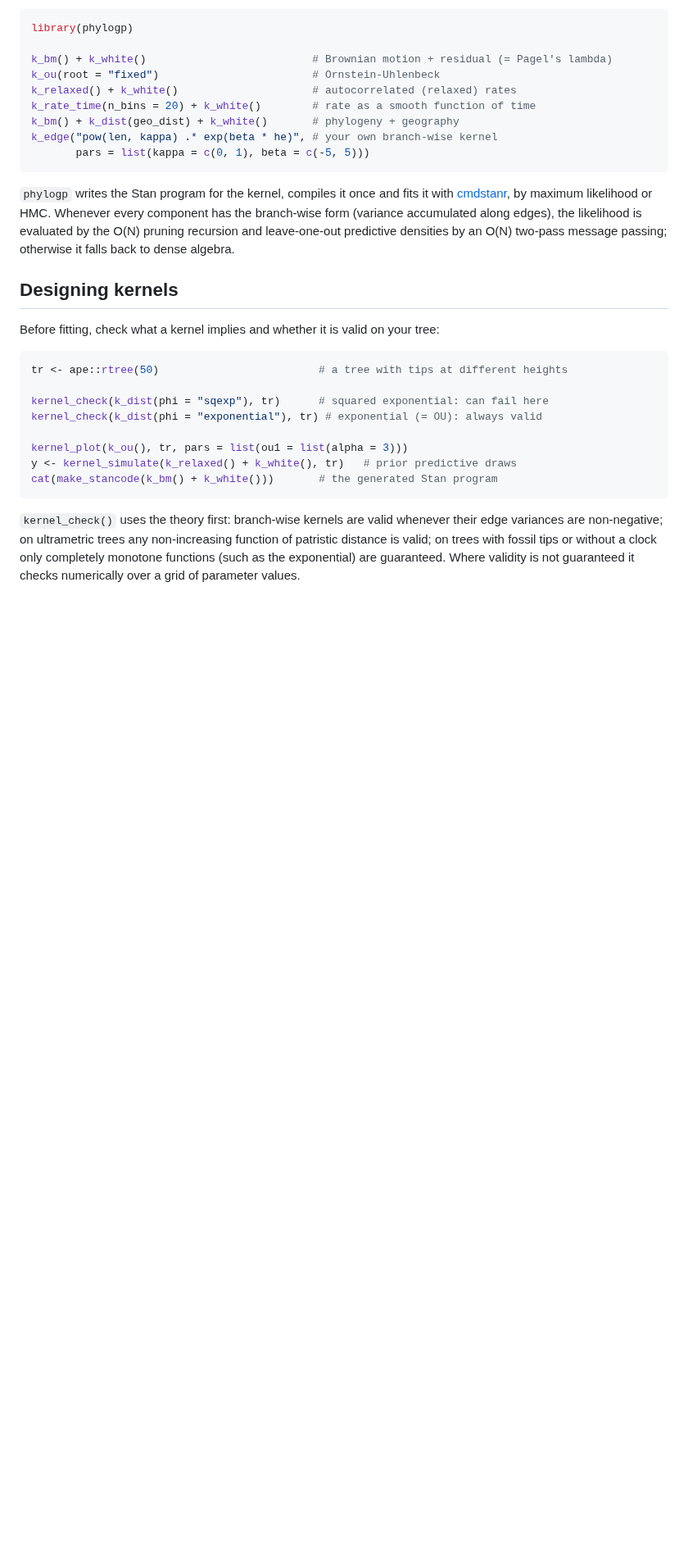
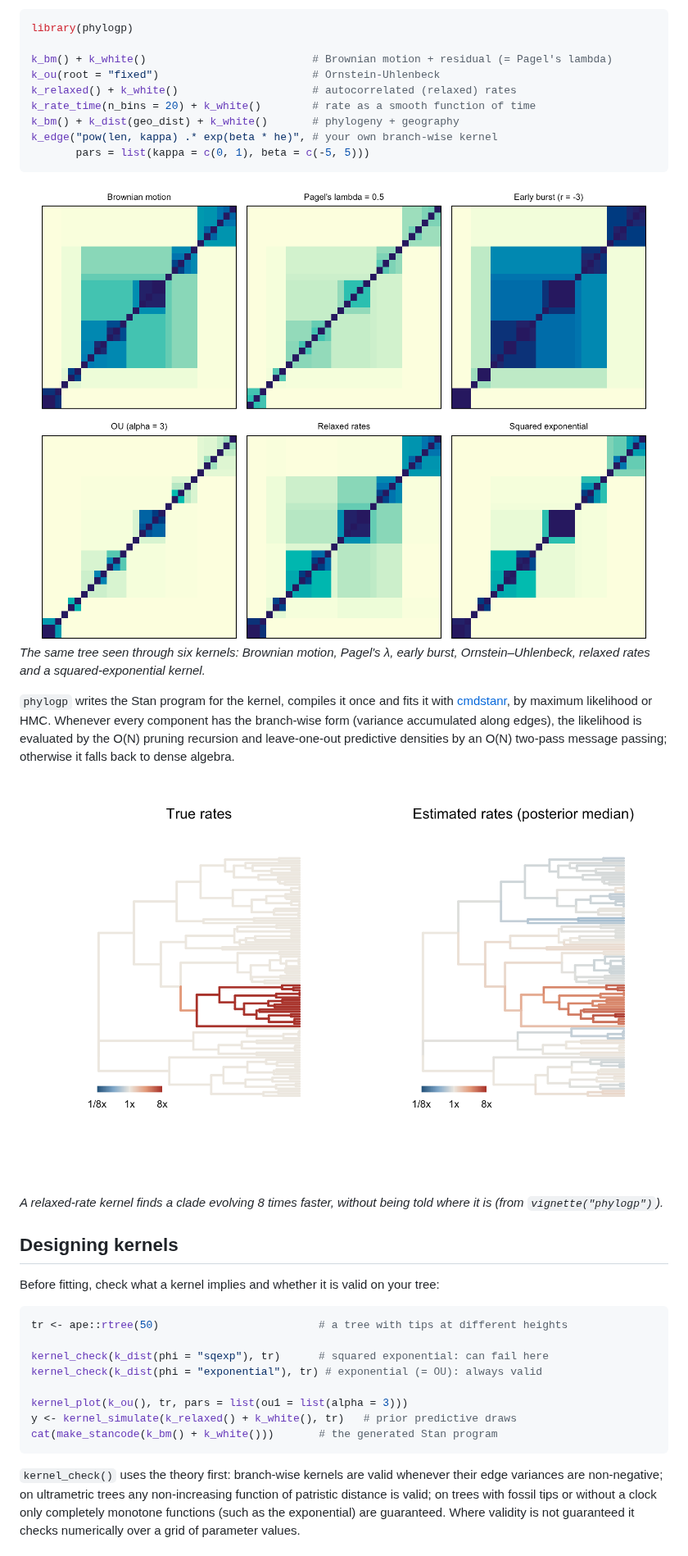
Before and after one commit to ThomasPueschel/phylogp, a Markdown page: README.md, the part around the change. Shown at 82% size. GitHub-like rendering; pictures changed too: man/figures/README-gallery.png (added), man/figures/README-rates.png (added); blank space fills up the shorter version.

````diff
--- a/README.md
+++ b/README.md
@@ -18,12 +18,22 @@ k_edge("pow(len, kappa) .* exp(beta * he)", # your own branch-wise kernel
        pars = list(kappa = c(0, 1), beta = c(-5, 5)))
 ```
 
+<img src="man/figures/README-gallery.png" alt="Correlation between species implied by six kernels on the same tree" width="100%">
+
+*The same tree seen through six kernels: Brownian motion, Pagel's λ, early
+burst, Ornstein–Uhlenbeck, relaxed rates and a squared-exponential kernel.*
+
 `phylogp` writes the Stan program for the kernel, compiles it once and fits
 it with [cmdstanr](https://mc-stan.org/cmdstanr/), by maximum likelihood or
 HMC. Whenever every component has the branch-wise form (variance
 accumulated along edges), the likelihood is evaluated by the O(N) pruning
 recursion and leave-one-out predictive densities by an O(N) two-pass
 message passing; otherwise it falls back to dense algebra.
+
+<img src="man/figures/README-rates.png" alt="True and estimated rates of evolution on a tree" width="100%">
+
+*A relaxed-rate kernel finds a clade evolving 8 times faster, without being
+told where it is (from `vignette("phylogp")`).*
 
 ## Designing kernels
 
````
Also changed, not shown: NEWS.md (added, +15 -0 lines), 4 other files.
